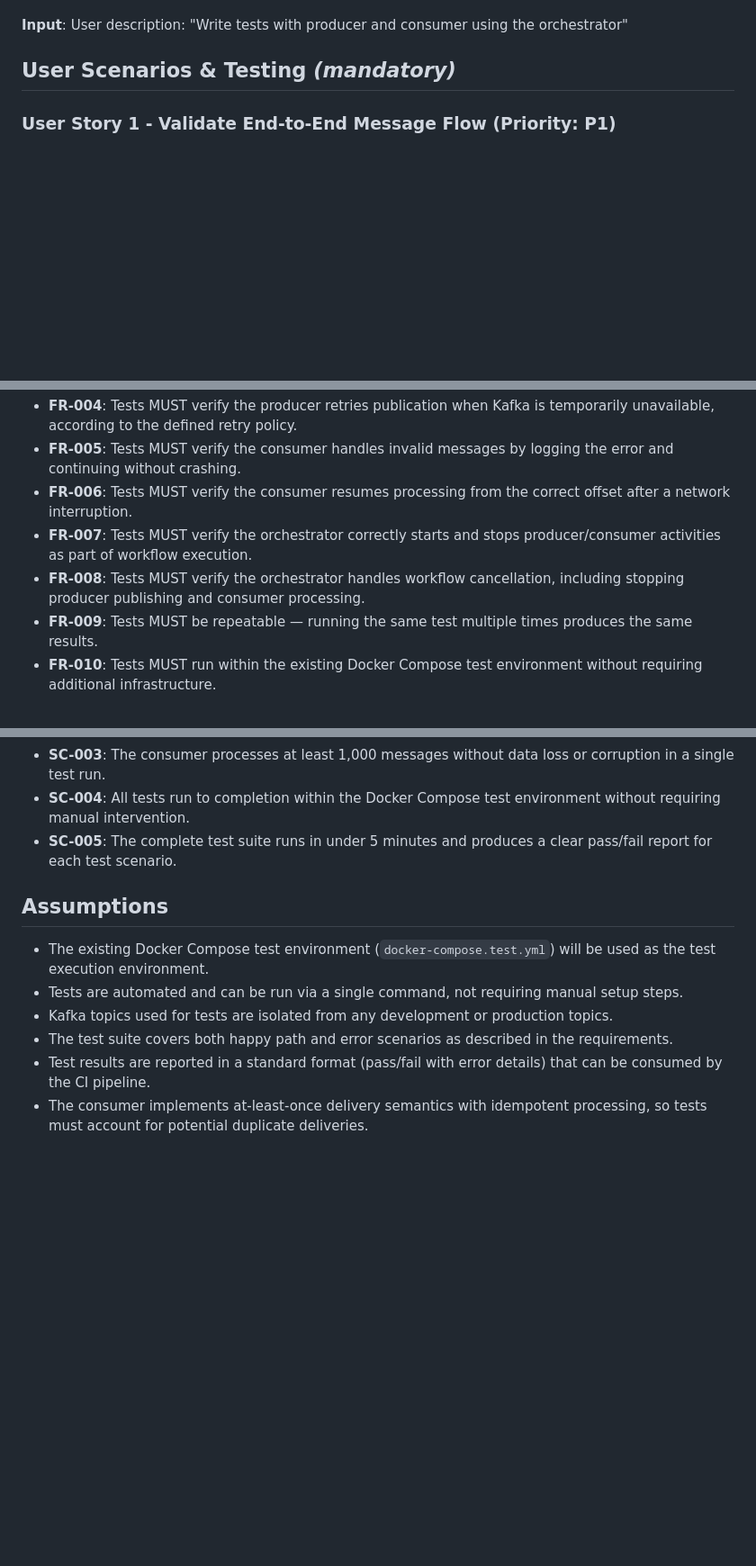
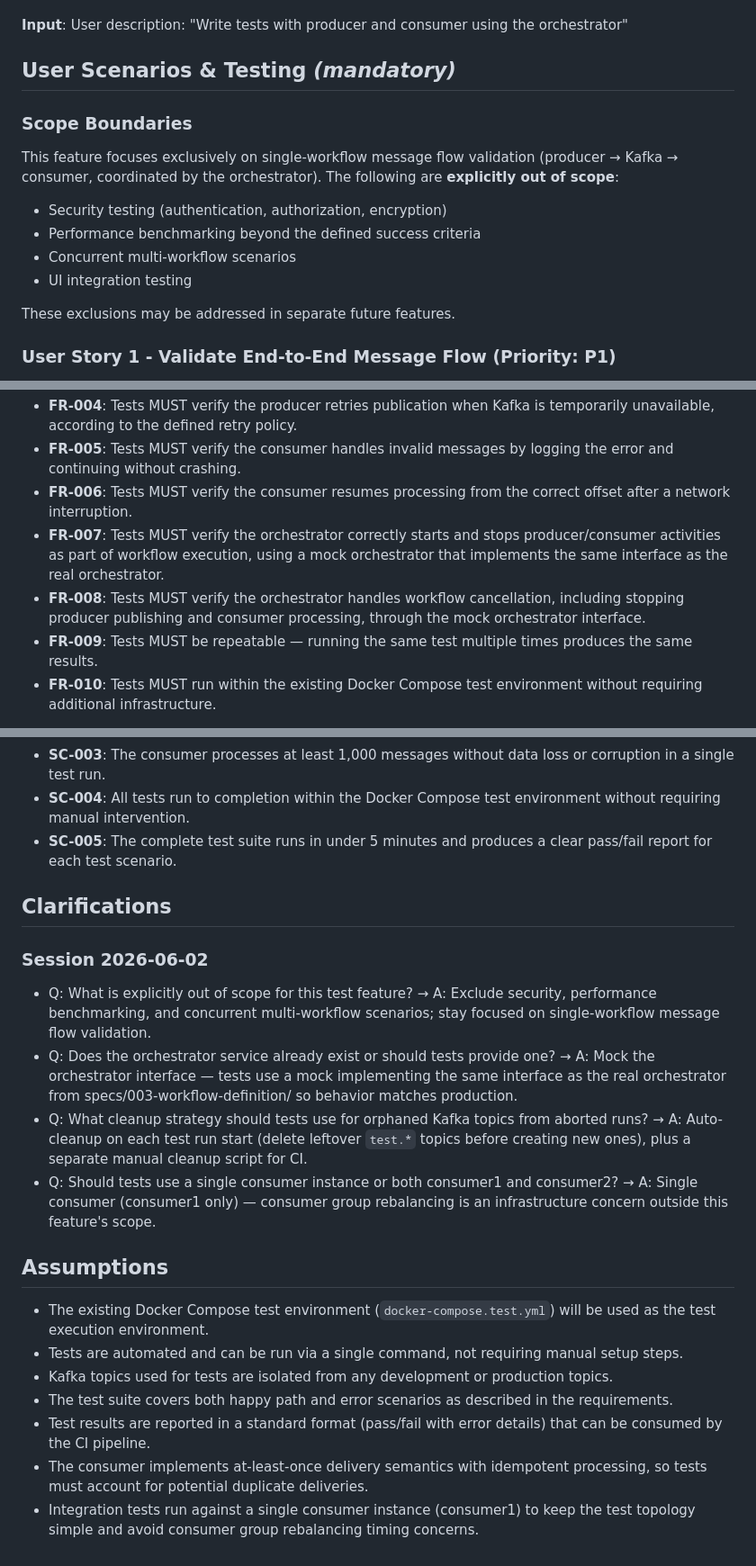
Before and after one commit to matiaspakua/orquestador_workflows, a Markdown page: specs/005-producer-consumer-test/spec.md, 3 parts joined by grey strips. Shown at 90% size. GitHub-like rendering; blank space fills up the shorter version.

Commit message:
Clarify spec: add scope boundaries, orchestrator mock strategy, topic cleanup, single-consumer topology

```diff
--- a/specs/005-producer-consumer-test/spec.md
+++ b/specs/005-producer-consumer-test/spec.md
@@ -9,6 +9,16 @@
 **Input**: User description: "Write tests with producer and consumer using the orchestrator"
 
 ## User Scenarios & Testing *(mandatory)*
+
+### Scope Boundaries
+
+This feature focuses exclusively on single-workflow message flow validation (producer → Kafka → consumer, coordinated by the orchestrator). The following are **explicitly out of scope**:
+- Security testing (authentication, authorization, encryption)
+- Performance benchmarking beyond the defined success criteria
+- Concurrent multi-workflow scenarios
+- UI integration testing
+
+These exclusions may be addressed in separate future features.
 
 ### User Story 1 - Validate End-to-End Message Flow (Priority: P1)
 
@@ -75,8 +86,8 @@ As a developer, I want to verify that the orchestrator correctly coordinates pro
 - **FR-004**: Tests MUST verify the producer retries publication when Kafka is temporarily unavailable, according to the defined retry policy.
 - **FR-005**: Tests MUST verify the consumer handles invalid messages by logging the error and continuing without crashing.
 - **FR-006**: Tests MUST verify the consumer resumes processing from the correct offset after a network interruption.
-- **FR-007**: Tests MUST verify the orchestrator correctly starts and stops producer/consumer activities as part of workflow execution.
-- **FR-008**: Tests MUST verify the orchestrator handles workflow cancellation, including stopping producer publishing and consumer processing.
+- **FR-007**: Tests MUST verify the orchestrator correctly starts and stops producer/consumer activities as part of workflow execution, using a mock orchestrator that implements the same interface as the real orchestrator.
+- **FR-008**: Tests MUST verify the orchestrator handles workflow cancellation, including stopping producer publishing and consumer processing, through the mock orchestrator interface.
 - **FR-009**: Tests MUST be repeatable — running the same test multiple times produces the same results.
 - **FR-010**: Tests MUST run within the existing Docker Compose test environment without requiring additional infrastructure.
 
@@ -96,6 +107,15 @@ As a developer, I want to verify that the orchestrator correctly coordinates pro
 - **SC-004**: All tests run to completion within the Docker Compose test environment without requiring manual intervention.
 - **SC-005**: The complete test suite runs in under 5 minutes and produces a clear pass/fail report for each test scenario.
 
+## Clarifications
+
+### Session 2026-06-02
+
+- Q: What is explicitly out of scope for this test feature? → A: Exclude security, performance benchmarking, and concurrent multi-workflow scenarios; stay focused on single-workflow message flow validation.
+- Q: Does the orchestrator service already exist or should tests provide one? → A: Mock the orchestrator interface — tests use a mock implementing the same interface as the real orchestrator from specs/003-workflow-definition/ so behavior matches production.
+- Q: What cleanup strategy should tests use for orphaned Kafka topics from aborted runs? → A: Auto-cleanup on each test run start (delete leftover `test.*` topics before creating new ones), plus a separate manual cleanup script for CI.
+- Q: Should tests use a single consumer instance or both consumer1 and consumer2? → A: Single consumer (consumer1 only) — consumer group rebalancing is an infrastructure concern outside this feature's scope.
+
 ## Assumptions
 
 - The existing Docker Compose test environment (`docker-compose.test.yml`) will be used as the test execution environment.
@@ -104,3 +124,4 @@ As a developer, I want to verify that the orchestrator correctly coordinates pro
 - The test suite covers both happy path and error scenarios as described in the requirements.
 - Test results are reported in a standard format (pass/fail with error details) that can be consumed by the CI pipeline.
 - The consumer implements at-least-once delivery semantics with idempotent processing, so tests must account for potential duplicate deliveries.
+- Integration tests run against a single consumer instance (consumer1) to keep the test topology simple and avoid consumer group rebalancing timing concerns.
```
Also changed, not shown: other parts of specs/005-producer-consumer-test/spec.md (+2 -1 lines), 2 other files.
